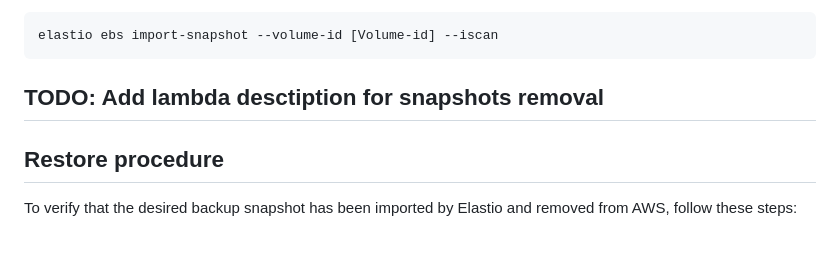
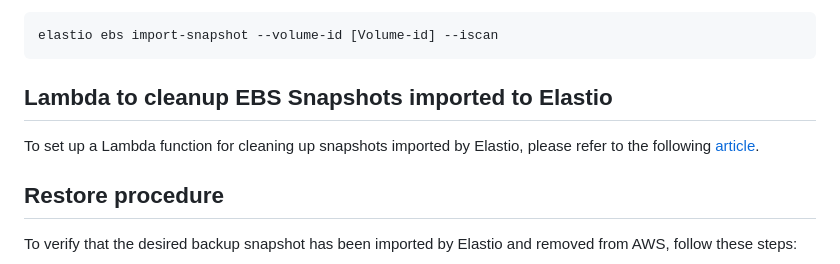
Before and after one commit to elastio/contrib, a Markdown page: elastio-velero-integration/README.md, the part around the change. Drawn GitHub-style.

Commit message:
Added lambda description.

````diff
--- a/elastio-velero-integration/README.md
+++ b/elastio-velero-integration/README.md
@@ -34,7 +34,8 @@ To backup all snapshots associated with the EBS volume, simply execute the follo
 elastio ebs import-snapshot --volume-id [Volume-id] --iscan
 ```
 
-## TODO: Add lambda desctiption for snapshots removal
+## Lambda to cleanup EBS Snapshots imported to Elastio
+To set up a Lambda function for cleaning up snapshots imported by Elastio, please refer to the following [article](https://github.com/elastio/contrib/tree/master/cleanup-imported-ebs-snapshots).
 
 ## Restore procedure
 To verify that the desired backup snapshot has been imported by Elastio and removed from AWS, follow these steps:
````
